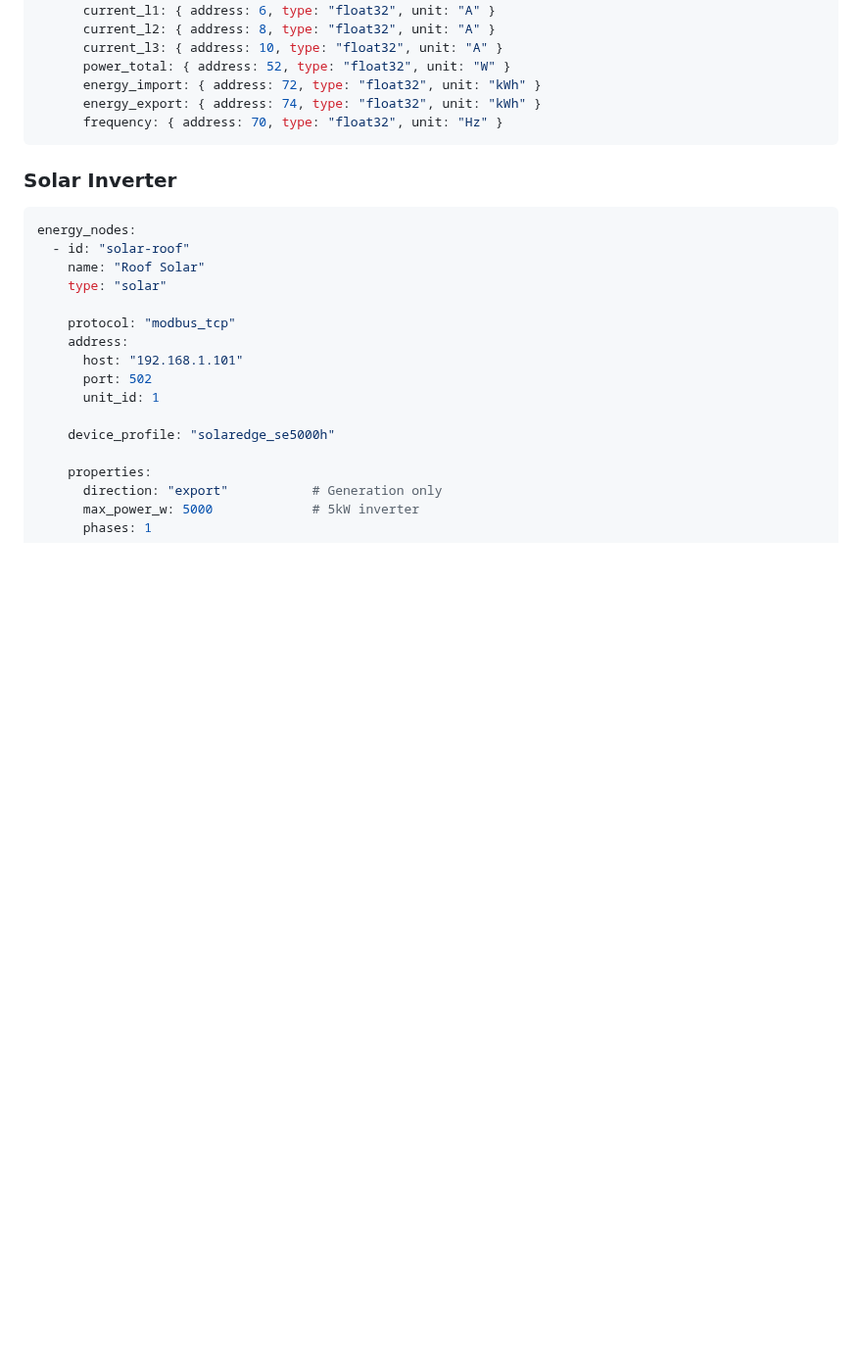
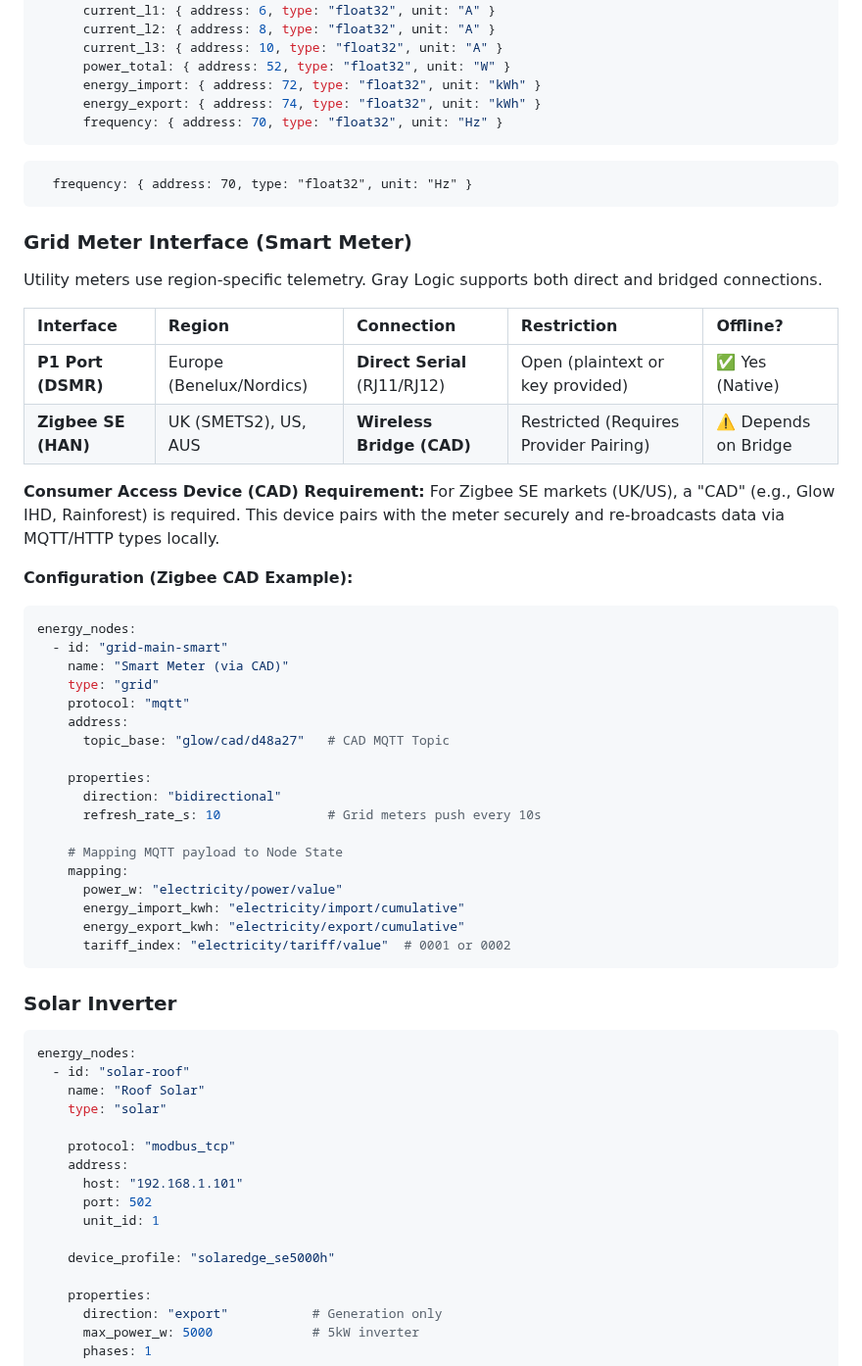
Before and after one commit to nerrad567/gray-logic-stack, a Markdown page: docs/architecture/energy-model.md, the part around the change. Shown at 98% size. Rendered like a GitHub page; blank space fills up the shorter version.

Commit message:
docs(energy): define smart meter telemetry interfaces (P1 vs Zigbee CAD)

````diff
--- a/docs/architecture/energy-model.md
+++ b/docs/architecture/energy-model.md
@@ -220,7 +220,41 @@ energy_nodes:
       energy_export: { address: 74, type: "float32", unit: "kWh" }
       frequency: { address: 70, type: "float32", unit: "Hz" }
 ```
+      frequency: { address: 70, type: "float32", unit: "Hz" }
 
+### Grid Meter Interface (Smart Meter)
+
+Utility meters use region-specific telemetry. Gray Logic supports both direct and bridged connections.
+
+| Interface | Region | Connection | Restriction | Offline? |
+| :--- | :--- | :--- | :--- | :--- |
+| **P1 Port (DSMR)** | Europe (Benelux/Nordics) | **Direct Serial** (RJ11/RJ12) | Open (plaintext or key provided) | ✅ Yes (Native) |
+| **Zigbee SE (HAN)**| UK (SMETS2), US, AUS | **Wireless Bridge (CAD)** | Restricted (Requires Provider Pairing) | ⚠️ Depends on Bridge |
+
+**Consumer Access Device (CAD) Requirement:**
+For Zigbee SE markets (UK/US), a "CAD" (e.g., Glow IHD, Rainforest) is required. This device pairs with the meter securely and re-broadcasts data via MQTT/HTTP types locally.
+
+**Configuration (Zigbee CAD Example):**
+```yaml
+energy_nodes:
+  - id: "grid-main-smart"
+    name: "Smart Meter (via CAD)"
+    type: "grid"
+    protocol: "mqtt"
+    address:
+      topic_base: "glow/cad/d48a27"   # CAD MQTT Topic
+
+    properties:
+      direction: "bidirectional"
+      refresh_rate_s: 10              # Grid meters push every 10s
+
+    # Mapping MQTT payload to Node State
+    mapping:
+      power_w: "electricity/power/value"
+      energy_import_kwh: "electricity/import/cumulative"
+      energy_export_kwh: "electricity/export/cumulative"
+      tariff_index: "electricity/tariff/value"  # 0001 or 0002
+```
 ### Solar Inverter
 
 ```yaml
````
